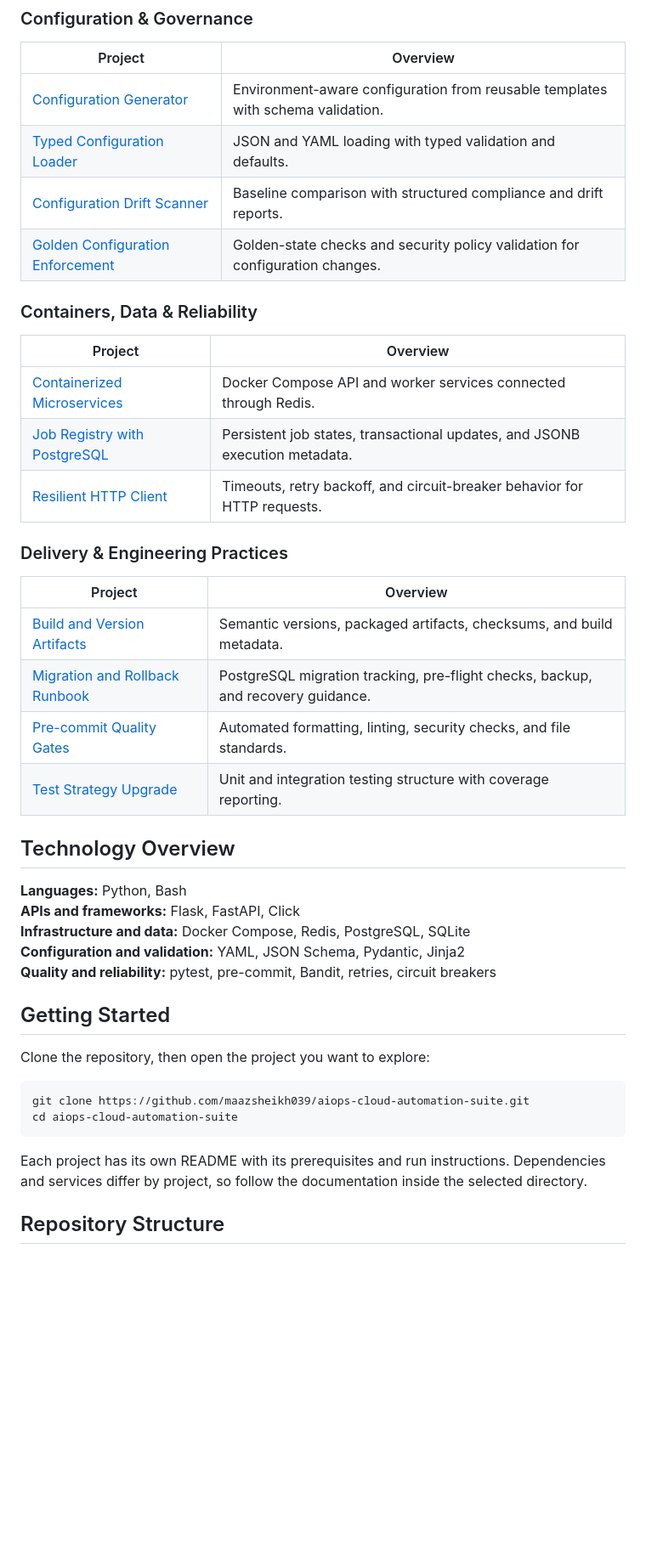
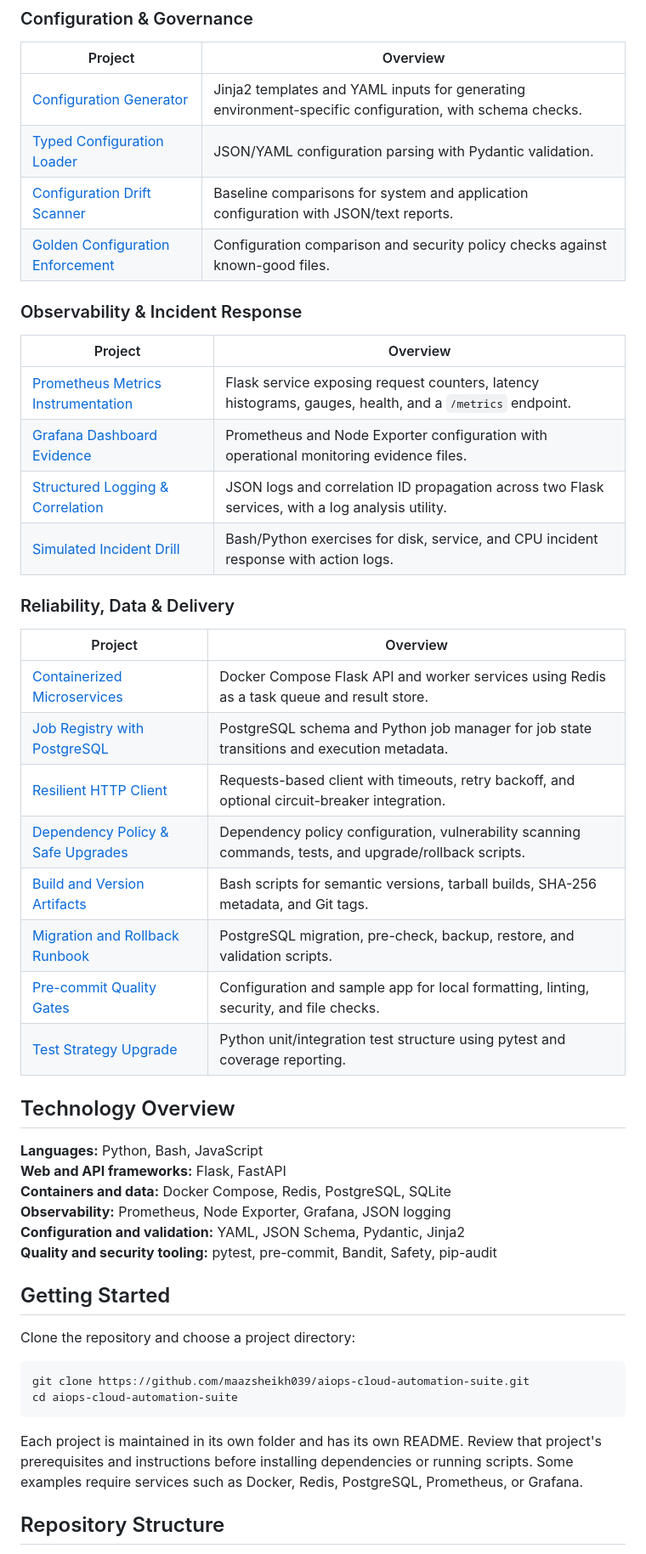
Before and after one commit to maazsheikh039/aiops-cloud-automation-suite, a Markdown page: README.md, the part around one of its changes. Shown at 85% size. Drawn GitHub-style; blank space fills up the shorter version.

Commit message:
Revise README for clarity and project updates

````diff
--- a/README.md
+++ b/README.md
@@ -49,46 +52,52 @@ A portfolio of practical projects for building and operating dependable cloud an
 
 | Project | Overview |
 |---|---|
-| [Configuration Generator](config-generator/) | Environment-aware configuration from reusable templates with schema validation. |
-| [Typed Configuration Loader](typed-config-loader/) | JSON and YAML loading with typed validation and defaults. |
-| [Configuration Drift Scanner](config-drift-scanner/) | Baseline comparison with structured compliance and drift reports. |
-| [Golden Configuration Enforcement](golden-config-enforcement/) | Golden-state checks and security policy validation for configuration changes. |
+| [Configuration Generator](config-generator/) | Jinja2 templates and YAML inputs for generating environment-specific configuration, with schema checks. |
+| [Typed Configuration Loader](typed-config-loader/) | JSON/YAML configuration parsing with Pydantic validation. |
+| [Configuration Drift Scanner](config-drift-scanner/) | Baseline comparisons for system and application configuration with JSON/text reports. |
+| [Golden Configuration Enforcement](golden-config-enforcement/) | Configuration comparison and security policy checks against known-good files. |
 
-### Containers, Data & Reliability
+### Observability & Incident Response
 
 | Project | Overview |
 |---|---|
-| [Containerized Microservices](containerize-microservices/) | Docker Compose API and worker services connected through Redis. |
-| [Job Registry with PostgreSQL](job-registry-postgresql/) | Persistent job states, transactional updates, and JSONB execution metadata. |
-| [Resilient HTTP Client](resilient-http-client/) | Timeouts, retry backoff, and circuit-breaker behavior for HTTP requests. |
+| [Prometheus Metrics Instrumentation](prometheus-metrics-instrumentation/) | Flask service exposing request counters, latency histograms, gauges, health, and a `/metrics` endpoint. |
+| [Grafana Dashboard Evidence](grafana-dashboard-evidence/) | Prometheus and Node Exporter configuration with operational monitoring evidence files. |
+| [Structured Logging & Correlation](structured-logging-correlation/) | JSON logs and correlation ID propagation across two Flask services, with a log analysis utility. |
+| [Simulated Incident Drill](simulated-incident-drill/) | Bash/Python exercises for disk, service, and CPU incident response with action logs. |
 
-### Delivery & Engineering Practices
+### Reliability, Data & Delivery
 
 | Project | Overview |
 |---|---|
-| [Build and Version Artifacts](build-version-artifacts/) | Semantic versions, packaged artifacts, checksums, and build metadata. |
-| [Migration and Rollback Runbook](migration-rollback-runbook/) | PostgreSQL migration tracking, pre-flight checks, backup, and recovery guidance. |
-| [Pre-commit Quality Gates](pre-commit-quality-gate/) | Automated formatting, linting, security checks, and file standards. |
-| [Test Strategy Upgrade](test-strategy-upgrade/) | Unit and integration testing structure with coverage reporting. |
+| [Containerized Microservices](containerize-microservices/) | Docker Compose Flask API and worker services using Redis as a task queue and result store. |
+| [Job Registry with PostgreSQL](job-registry-postgresql/) | PostgreSQL schema and Python job manager for job state transitions and execution metadata. |
+| [Resilient HTTP Client](resilient-http-client/) | Requests-based client with timeouts, retry backoff, and optional circuit-breaker integration. |
+| [Dependency Policy & Safe Upgrades](dependency-policy-upgrades/) | Dependency policy configuration, vulnerability scanning commands, tests, and upgrade/rollback scripts. |
+| [Build and Version Artifacts](build-version-artifacts/) | Bash scripts for semantic versions, tarball builds, SHA-256 metadata, and Git tags. |
+| [Migration and Rollback Runbook](migration-rollback-runbook/) | PostgreSQL migration, pre-check, backup, restore, and validation scripts. |
+| [Pre-commit Quality Gates](pre-commit-quality-gate/) | Configuration and sample app for local formatting, linting, security, and file checks. |
+| [Test Strategy Upgrade](test-strategy-upgrade/) | Python unit/integration test structure using pytest and coverage reporting. |
 
 ## Technology Overview
 
-**Languages:** Python, Bash
-**APIs and frameworks:** Flask, FastAPI, Click
-**Infrastructure and data:** Docker Compose, Redis, PostgreSQL, SQLite
+**Languages:** Python, Bash, JavaScript
+**Web and API frameworks:** Flask, FastAPI
+**Containers and data:** Docker Compose, Redis, PostgreSQL, SQLite
+**Observability:** Prometheus, Node Exporter, Grafana, JSON logging
 **Configuration and validation:** YAML, JSON Schema, Pydantic, Jinja2
-**Quality and reliability:** pytest, pre-commit, Bandit, retries, circuit breakers
+**Quality and security tooling:** pytest, pre-commit, Bandit, Safety, pip-audit
 
 ## Getting Started
 
-Clone the repository, then open the project you want to explore:
+Clone the repository and choose a project directory:
 
 ```bash
 git clone https://github.com/maazsheikh039/aiops-cloud-automation-suite.git
 cd aiops-cloud-automation-suite
 ```
 
-Each project has its own README with its prerequisites and run instructions. Dependencies and services differ by project, so follow the documentation inside the selected directory.
+Each project is maintained in its own folder and has its own README. Review that project's prerequisites and instructions before installing dependencies or running scripts. Some examples require services such as Docker, Redis, PostgreSQL, Prometheus, or Grafana.
 
 ## Repository Structure
 
````
Also changed, not shown: other parts of README.md (+53 -23 lines).
